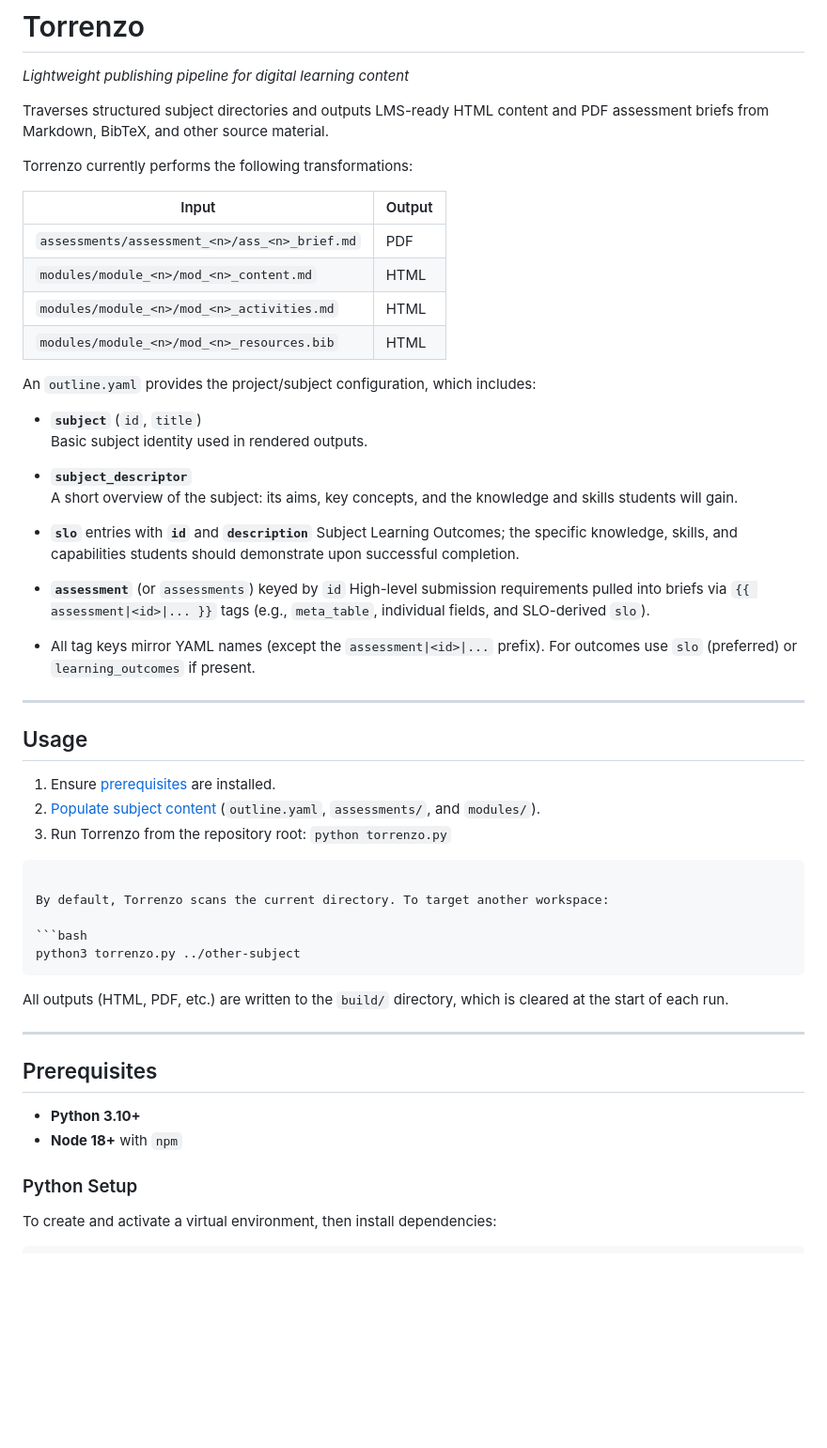
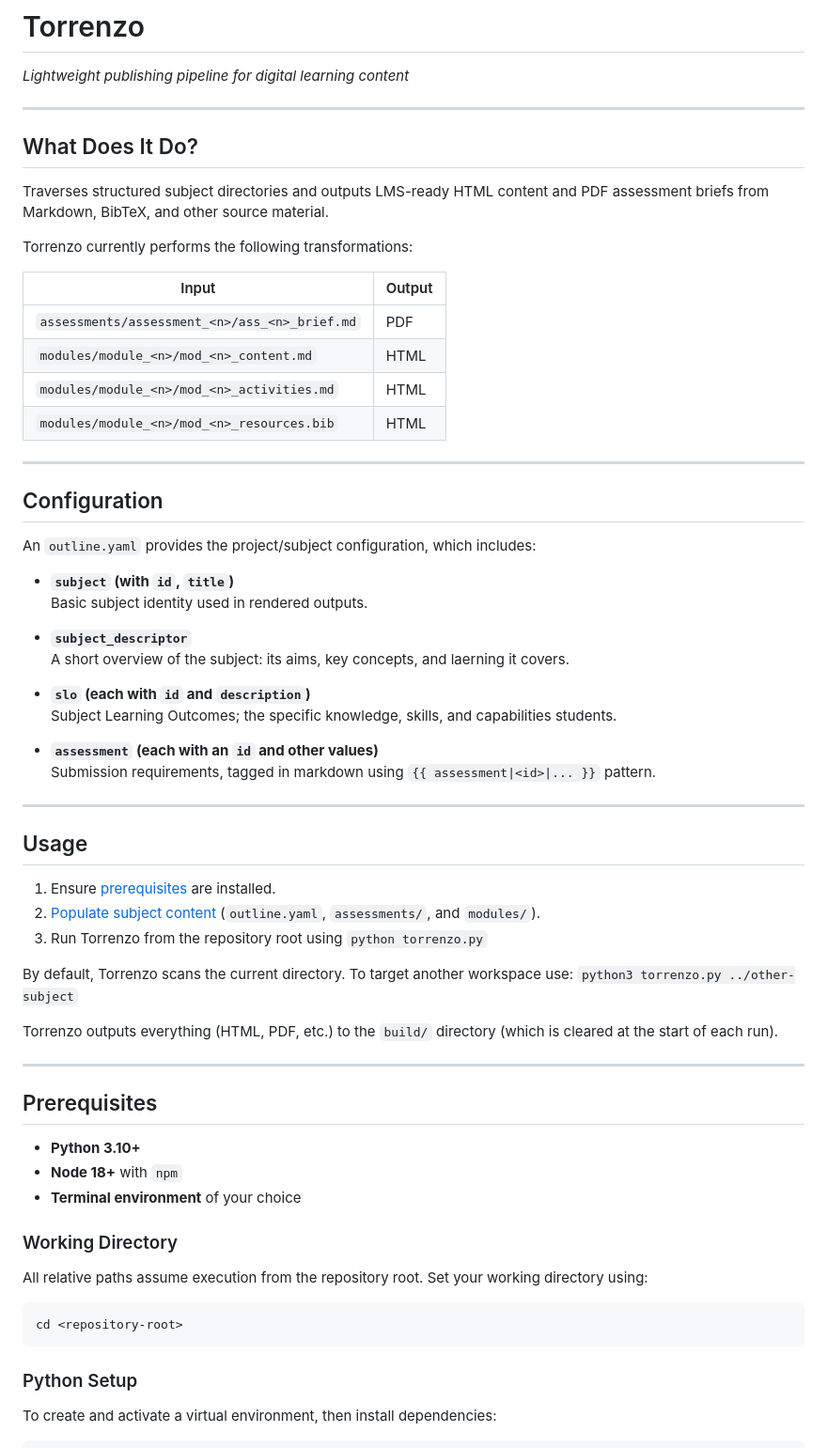
Before and after one commit to tabreturn/torrenzo, a Markdown page: README.md, the part around one of its changes. Shown at 94% size. Drawn GitHub-style; blank space fills up the shorter version.

````diff
--- a/README.md
+++ b/README.md
@@ -1,6 +1,10 @@
 # Torrenzo
 
 *Lightweight publishing pipeline for digital learning content*
+
+---
+
+## What Does It Do?
 
 Traverses structured subject directories and outputs LMS-ready HTML content and PDF assessment briefs from Markdown, BibTeX, and other source material.
 
@@ -13,18 +17,23 @@ Torrenzo currently performs the following transformations:
 | `modules/module_<n>/mod_<n>_activities.md`    | HTML   |
 | `modules/module_<n>/mod_<n>_resources.bib`    | HTML   |
 
+---
+
+## Configuration
+
 An `outline.yaml` provides the project/subject configuration, which includes:
 
-- **`subject`** (`id`, `title`)
+- **`subject` (with `id`, `title`)**
   Basic subject identity used in rendered outputs.
+
 - **`subject_descriptor`**
-  A short overview of the subject: its aims, key concepts, and the knowledge and skills students will gain.
-- **`slo`** entries with **`id`** and **`description`**
-  Subject Learning Outcomes; the specific knowledge, skills, and capabilities students should demonstrate upon successful completion.
-- **`assessment`** (or `assessments`) keyed by `id`
-  High-level submission requirements pulled into briefs via `{{ assessment|<id>|... }}` tags (e.g., `meta_table`, individual fields, and SLO-derived `slo`).
+  A short overview of the subject: its aims, key concepts, and laerning it covers.
 
-- All tag keys mirror YAML names (except the `assessment|<id>|...` prefix). For outcomes use `slo` (preferred) or `learning_outcomes` if present.
+- **`slo` (each with `id` and `description`)**
+  Subject Learning Outcomes; the specific knowledge, skills, and capabilities students.
+
+- **`assessment` (each with an `id` and other values)**
+  Submission requirements, tagged in markdown using `{{ assessment|<id>|... }}` pattern.
 
 ---
 
@@ -32,16 +41,11 @@ An `outline.yaml` provides the project/subject configuration, which includes:
 
 1. Ensure [prerequisites](#prerequisites) are installed.
 2. [Populate subject content](#populating-content) (`outline.yaml`, `assessments/`, and `modules/`).
-3. Run Torrenzo from the repository root: `python torrenzo.py`
-```
+3. Run Torrenzo from the repository root using `python torrenzo.py`
 
-By default, Torrenzo scans the current directory. To target another workspace:
+By default, Torrenzo scans the current directory. To target another workspace use: `python3 torrenzo.py ../other-subject`
 
-```bash
-python3 torrenzo.py ../other-subject
-```
-
-All outputs (HTML, PDF, etc.) are written to the `build/` directory, which is cleared at the start of each run.
+Torrenzo outputs everything (HTML, PDF, etc.) to the `build/` directory (which is cleared at the start of each run).
 
 ---
 
@@ -49,6 +53,13 @@ All outputs (HTML, PDF, etc.) are written to the `build/` directory, which is cl
 
 - **Python 3.10+**
 - **Node 18+** with `npm`
+- **Terminal environment** of your choice
+
+### Working Directory
+All relative paths assume execution from the repository root. Set your working directory using:
+```bash
+cd <repository-root>
+```
 
 ### Python Setup
 To create and activate a virtual environment, then install dependencies:
````
Also changed, not shown: other parts of README.md (+20 -31 lines).
